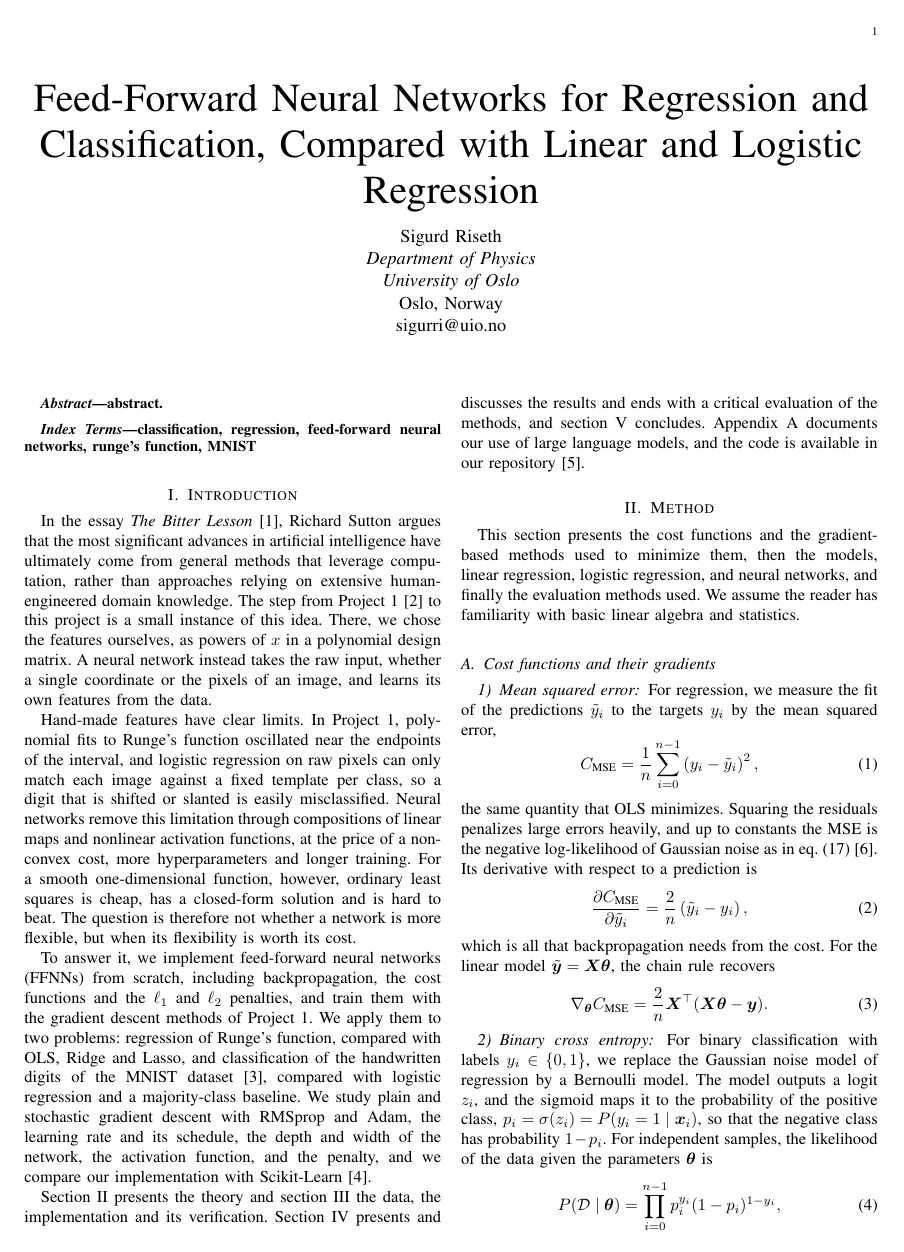
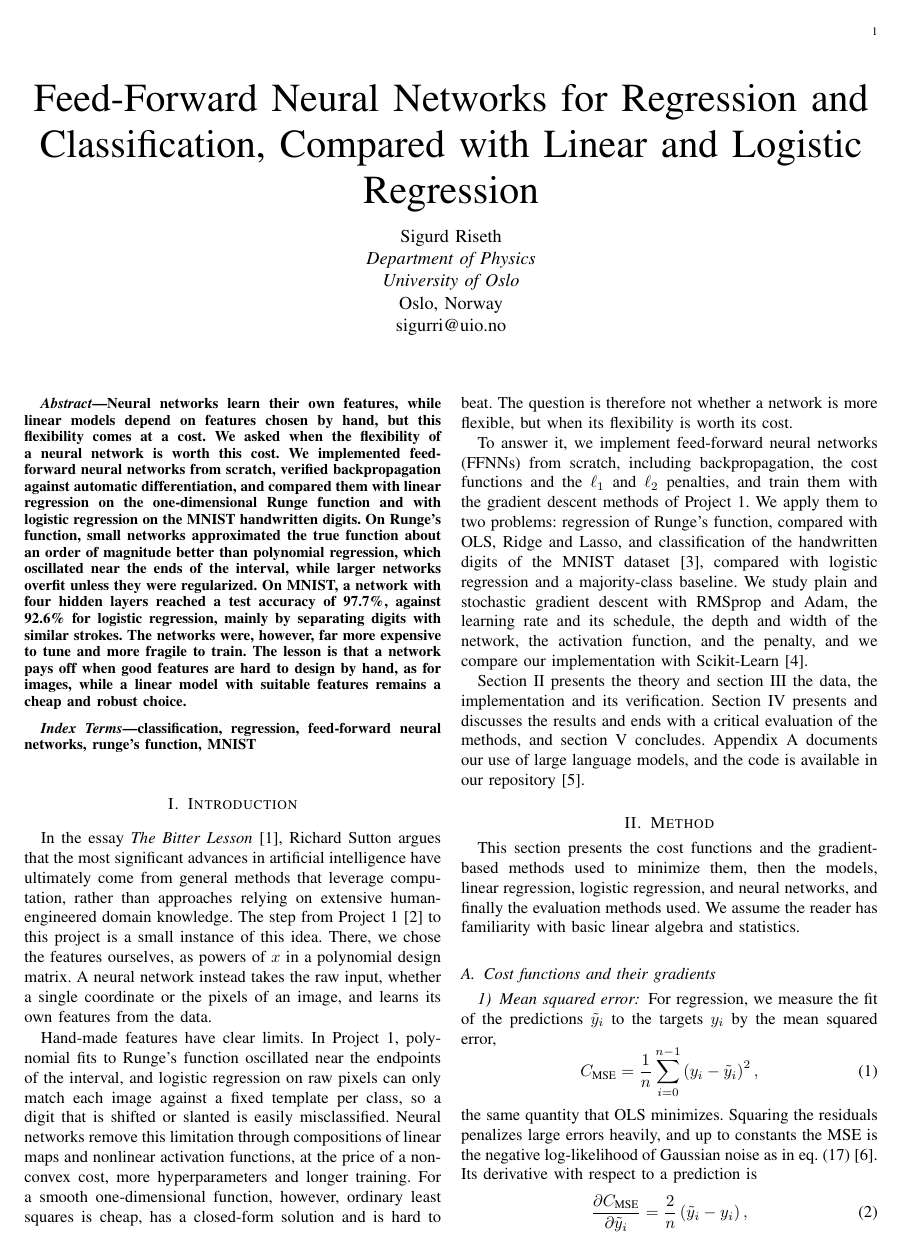
Before and after one commit to SigurdRiseth/FYS-STK4155-P2, a LaTeX paper (docs/main.tex): page 1 of 17. Compiled offline with pdfLaTeX.

Commit message:
Write abstract

```diff
--- a/docs/main.tex
+++ b/docs/main.tex
@@ -57,7 +57,19 @@ Compared with Linear and Logistic Regression}
 % Abstract. 120-180 words, one paragraph, no citations or equations.
 % Past tense for what you did, and at least one concrete result.
 \begin{abstract}
-abstract.
+Neural networks learn their own features, while linear models depend on features chosen by
+hand, but this flexibility comes at a cost. We asked when the flexibility of a neural network
+is worth this cost. We implemented feed-forward neural networks from scratch, verified
+backpropagation against automatic differentiation, and compared them with linear regression
+on the one-dimensional Runge function and with logistic regression on the MNIST handwritten
+digits. On Runge's function, small networks approximated the true function about an order of
+magnitude better than polynomial regression, which oscillated near the ends of the interval,
+while larger networks overfit unless they were regularized. On MNIST, a network with four
+hidden layers reached a test accuracy of 97.7\%, against 92.6\% for logistic regression,
+mainly by separating digits with similar strokes. The networks were, however, far more
+expensive to tune and more fragile to train. The lesson is that a network pays off when good
+features are hard to design by hand, as for images, while a linear model with suitable
+features remains a cheap and robust choice.
 \end{abstract}
 
 \begin{IEEEkeywords}
```
